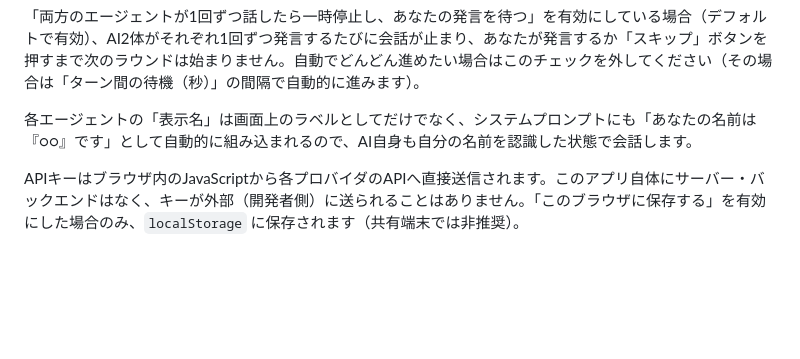
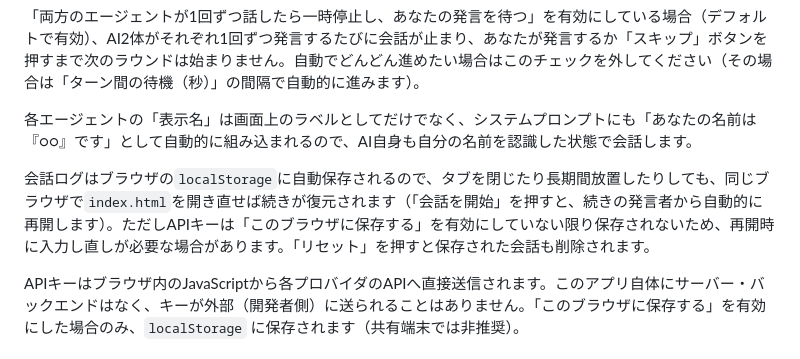
Before and after one commit to musubimaru0000/vscode, a Markdown page: ai-conversation-app/README.md, the part around the change. Rendered like a GitHub page; blank space fills up the shorter version.

Commit message:
Document transcript persistence and resume behavior

```diff
--- a/ai-conversation-app/README.md
+++ b/ai-conversation-app/README.md
@@ -14,6 +14,8 @@
 「両方のエージェントが1回ずつ話したら一時停止し、あなたの発言を待つ」を有効にしている場合（デフォルトで有効）、AI2体がそれぞれ1回ずつ発言するたびに会話が止まり、あなたが発言するか「スキップ」ボタンを押すまで次のラウンドは始まりません。自動でどんどん進めたい場合はこのチェックを外してください（その場合は「ターン間の待機（秒）」の間隔で自動的に進みます）。
 
 各エージェントの「表示名」は画面上のラベルとしてだけでなく、システムプロンプトにも「あなたの名前は『○○』です」として自動的に組み込まれるので、AI自身も自分の名前を認識した状態で会話します。
+
+会話ログはブラウザの`localStorage`に自動保存されるので、タブを閉じたり長期間放置したりしても、同じブラウザで`index.html`を開き直せば続きが復元されます（「会話を開始」を押すと、続きの発言者から自動的に再開します）。ただしAPIキーは「このブラウザに保存する」を有効にしていない限り保存されないため、再開時に入力し直しが必要な場合があります。「リセット」を押すと保存された会話も削除されます。
 
 APIキーはブラウザ内のJavaScriptから各プロバイダのAPIへ直接送信されます。このアプリ自体にサーバー・バックエンドはなく、キーが外部（開発者側）に送られることはありません。「このブラウザに保存する」を有効にした場合のみ、`localStorage` に保存されます（共有端末では非推奨）。
 
```
